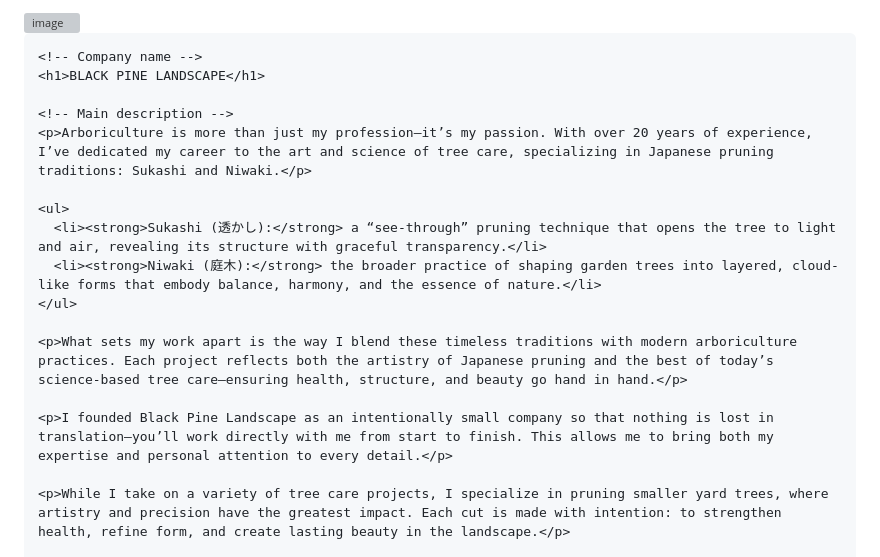
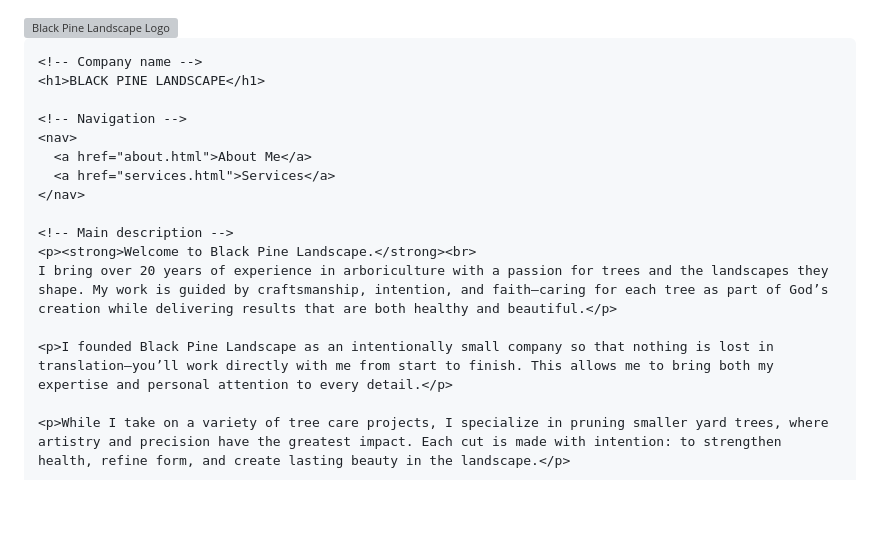
Before and after one commit to blackpinelandscape/Blackpinelandscape.github.io, a Markdown page: README.md, the part around the change. Drawn GitHub-style; blank space fills up the shorter version; grey boxes are pictures that could not be loaded.

```diff
--- a/README.md
+++ b/README.md
@@ -24,27 +24,39 @@
       text-align:center;
     }
     img.logo {
-      width:40vw;          /* responsive */
-      max-width:200px;     /* don’t get too big */
-      height:auto;         /* preserve aspect ratio */
+      width:40vw;
+      max-width:200px;
+      height:auto;
       margin:0 auto 24px;
       display:block;
     }
     h1 {
-      margin:0 0 32px;
+      margin:0 0 20px;
       color:var(--green);
       font-weight:800;
       letter-spacing:.08em;
       text-transform:uppercase;
       font-size: clamp(28px, 5vw, 50px);
     }
+    nav {
+      margin: 20px 0 40px;
+    }
+    nav a {
+      display:inline-block;
+      margin:0 10px;
+      padding:10px 20px;
+      background:var(--green);
+      color:#fff;
+      text-decoration:none;
+      font-weight:600;
+      border-radius:4px;
+      transition:background .3s ease;
+    }
+    nav a:hover {
+      background:#44551f;
+    }
     p {
       margin:0 auto 18px;
-      text-align:left;
-    }
-    ul {
-      margin:0 auto 18px;
-      padding-left:20px;
       text-align:left;
     }
     .sig {
@@ -65,20 +77,20 @@
 <body>
   <main class="wrap">
     <!-- Logo -->
-    <img width="200" height="200" alt="image" src="https://github.com/user-attachments/assets/defcdc82-43d7-49a7-acf3-759f1e577951" />
+    <img class="logo" width="200" height="200" alt="Black Pine Landscape Logo" src="https://github.com/user-attachments/assets/defcdc82-43d7-49a7-acf3-759f1e577951" />
 
     <!-- Company name -->
     <h1>BLACK PINE LANDSCAPE</h1>
 
+    <!-- Navigation -->
+    <nav>
+      <a href="about.html">About Me</a>
+      <a href="services.html">Services</a>
+    </nav>
+
     <!-- Main description -->
-    <p>Arboriculture is more than just my profession—it’s my passion. With over 20 years of experience, I’ve dedicated my career to the art and science of tree care, specializing in Japanese pruning traditions: Sukashi and Niwaki.</p>
-
-    <ul>
-      <li><strong>Sukashi (透かし):</strong> a “see-through” pruning technique that opens the tree to light and air, revealing its structure with graceful transparency.</li>
-      <li><strong>Niwaki (庭木):</strong> the broader practice of shaping garden trees into layered, cloud-like forms that embody balance, harmony, and the essence of nature.</li>
-    </ul>
-
-    <p>What sets my work apart is the way I blend these timeless traditions with modern arboriculture practices. Each project reflects both the artistry of Japanese pruning and the best of today’s science-based tree care—ensuring health, structure, and beauty go hand in hand.</p>
+    <p><strong>Welcome to Black Pine Landscape.</strong><br>
+    I bring over 20 years of experience in arboriculture with a passion for trees and the landscapes they shape. My work is guided by craftsmanship, intention, and faith—caring for each tree as part of God’s creation while delivering results that are both healthy and beautiful.</p>
 
     <p>I founded Black Pine Landscape as an intentionally small company so that nothing is lost in translation—you’ll work directly with me from start to finish. This allows me to bring both my expertise and personal attention to every detail.</p>
 
```
